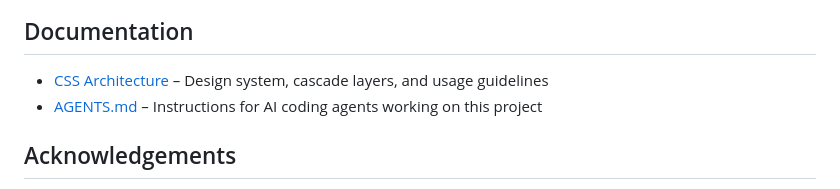
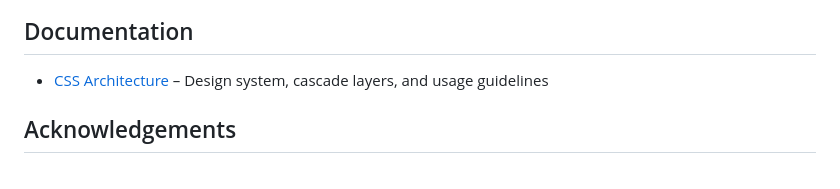
Before and after one commit to thepabitrams/itspabitramohansingh, a Markdown page: README.md, the part around the change. GitHub-like rendering.

Commit message:
docs: update readme

```diff
--- a/README.md
+++ b/README.md
@@ -202,7 +202,6 @@ This project is licensed under the [MIT License](./LICENSE). See [LICENSES](./LI
 ## Documentation
 
 - [CSS Architecture](./src/styles/README.md) – Design system, cascade layers, and usage guidelines
-- [AGENTS.md](./AGENTS.md) – Instructions for AI coding agents working on this project
 
 ## Acknowledgements
 
```
